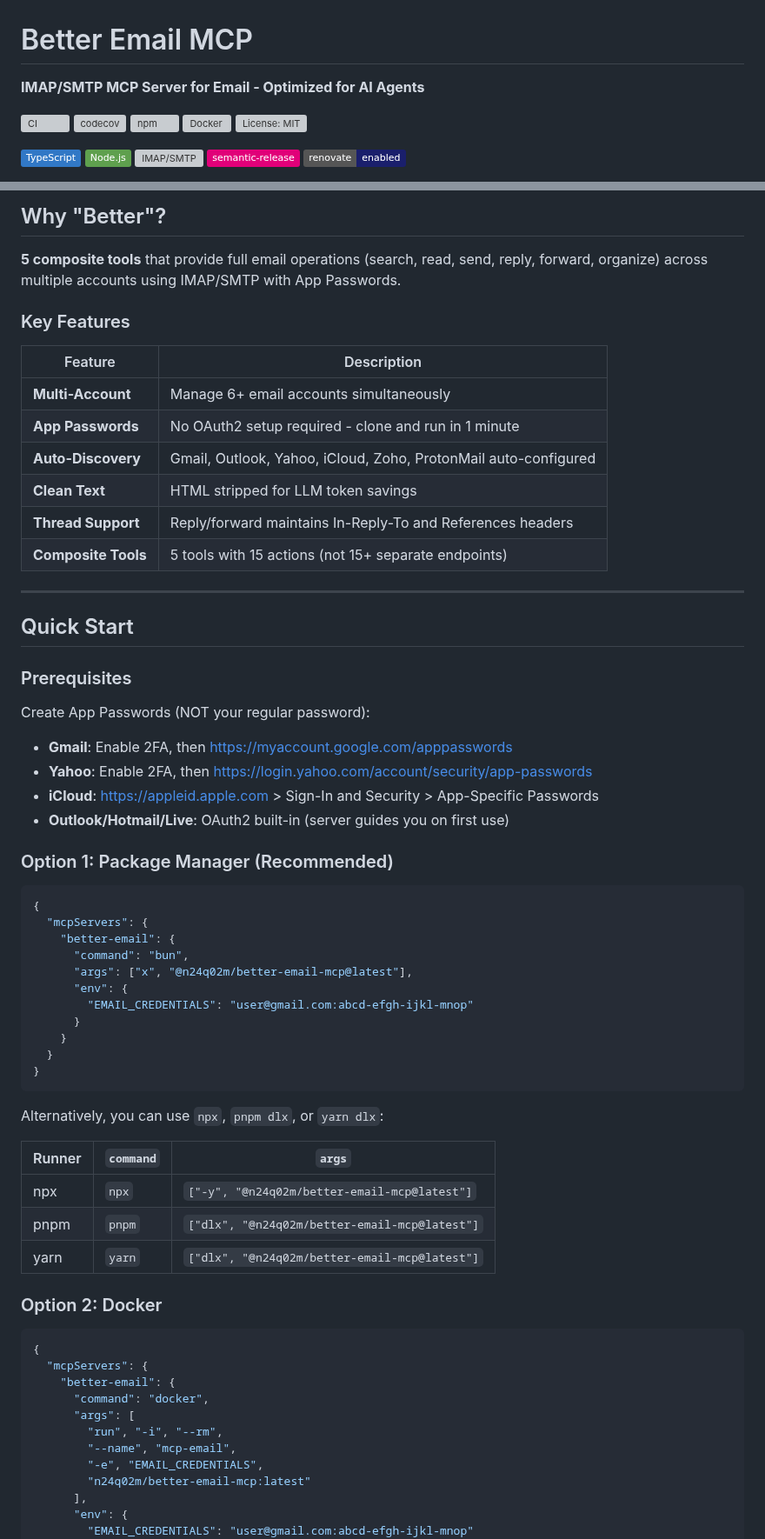
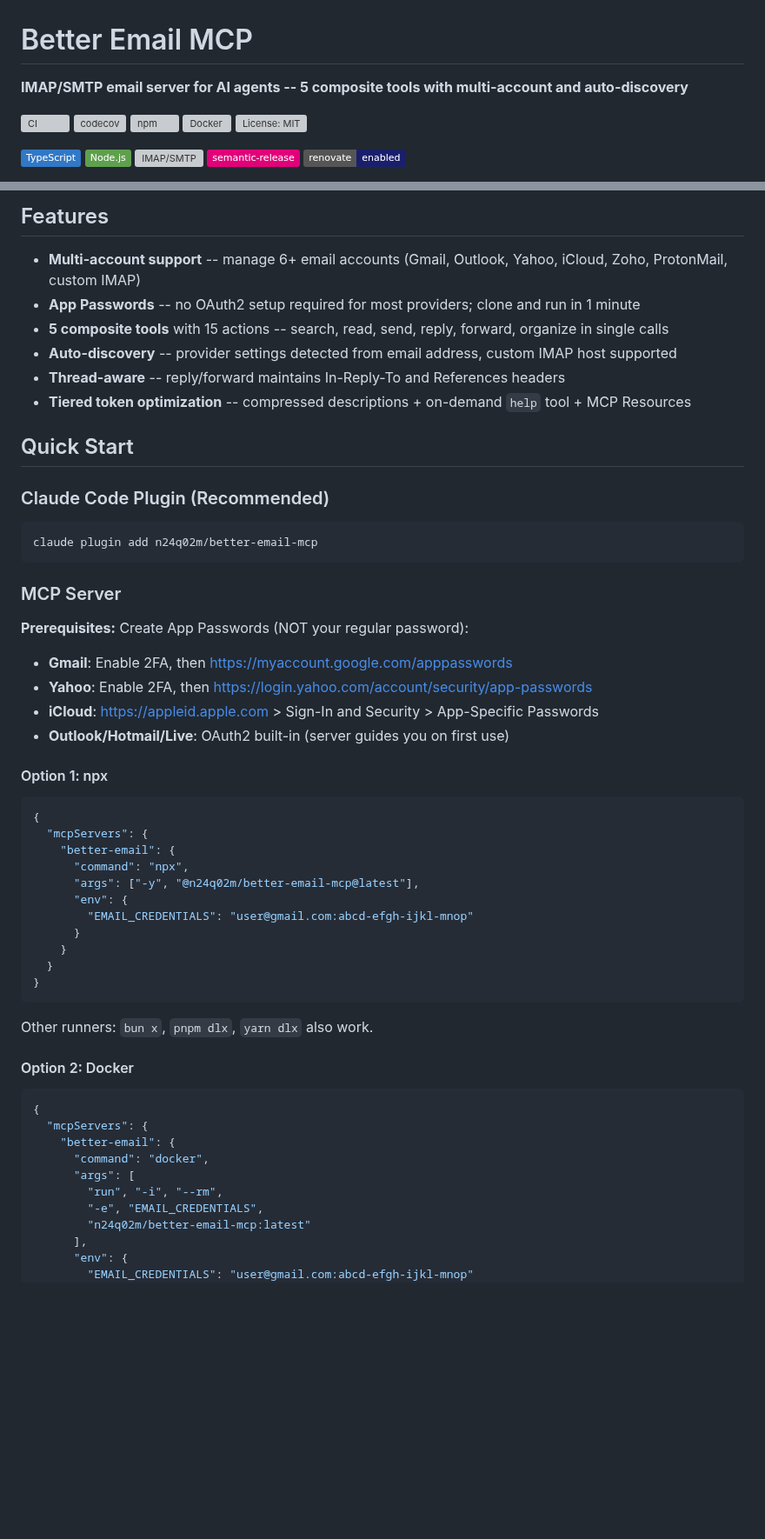
Before and after one commit to n24q02m/better-email-mcp, a Markdown page: README.md, 2 parts joined by grey strips. Shown at 87% size. Drawn GitHub-style; badges without logos; blank space fills up the shorter version; grey boxes are pictures that could not be loaded.

Commit message:
fix: standardize README structure with plugin-first Quick Start
Co-Authored-By: Claude Opus 4.6 (1M context) <noreply@anthropic.com>

````diff
--- a/README.md
+++ b/README.md
@@ -1,4 +1,4 @@
 # Better Email MCP
 
-**IMAP/SMTP MCP Server for Email - Optimized for AI Agents**
+**IMAP/SMTP email server for AI agents -- 5 composite tools with multi-account and auto-discovery**
 
@@ -19,40 +21,38 @@
 </a>
 
-## Why "Better"?
+## Features
 
-**5 composite tools** that provide full email operations (search, read, send, reply, forward, organize) across multiple accounts using IMAP/SMTP with App Passwords.
-
-### Key Features
-
-| Feature | Description |
-|---------|-------------|
-| **Multi-Account** | Manage 6+ email accounts simultaneously |
-| **App Passwords** | No OAuth2 setup required - clone and run in 1 minute |
-| **Auto-Discovery** | Gmail, Outlook, Yahoo, iCloud, Zoho, ProtonMail auto-configured |
-| **Clean Text** | HTML stripped for LLM token savings |
-| **Thread Support** | Reply/forward maintains In-Reply-To and References headers |
-| **Composite Tools** | 5 tools with 15 actions (not 15+ separate endpoints) |
-
----
+- **Multi-account support** -- manage 6+ email accounts (Gmail, Outlook, Yahoo, iCloud, Zoho, ProtonMail, custom IMAP)
+- **App Passwords** -- no OAuth2 setup required for most providers; clone and run in 1 minute
+- **5 composite tools** with 15 actions -- search, read, send, reply, forward, organize in single calls
+- **Auto-discovery** -- provider settings detected from email address, custom IMAP host supported
+- **Thread-aware** -- reply/forward maintains In-Reply-To and References headers
+- **Tiered token optimization** -- compressed descriptions + on-demand `help` tool + MCP Resources
 
 ## Quick Start
 
-### Prerequisites
+### Claude Code Plugin (Recommended)
 
-Create App Passwords (NOT your regular password):
+```bash
+claude plugin add n24q02m/better-email-mcp
+```
+
+### MCP Server
+
+**Prerequisites:** Create App Passwords (NOT your regular password):
 - **Gmail**: Enable 2FA, then <https://myaccount.google.com/apppasswords>
 - **Yahoo**: Enable 2FA, then <https://login.yahoo.com/account/security/app-passwords>
 - **iCloud**: <https://appleid.apple.com> > Sign-In and Security > App-Specific Passwords
 - **Outlook/Hotmail/Live**: OAuth2 built-in (server guides you on first use)
 
-### Option 1: Package Manager (Recommended)
+#### Option 1: npx
 
 ```jsonc
 {
   "mcpServers": {
     "better-email": {
-      "command": "bun",
-      "args": ["x", "@n24q02m/better-email-mcp@latest"],
+      "command": "npx",
+      "args": ["-y", "@n24q02m/better-email-mcp@latest"],
       "env": {
         "EMAIL_CREDENTIALS": "user@gmail.com:abcd-efgh-ijkl-mnop"
       }
@@ -61,15 +61,9 @@ Create App Passwords (NOT your regular password):
 }
 ```
 
-Alternatively, you can use `npx`, `pnpm dlx`, or `yarn dlx`:
+Other runners: `bun x`, `pnpm dlx`, `yarn dlx` also work.
 
-| Runner | `command` | `args` |
-|--------|-----------|--------|
-| npx | `npx` | `["-y", "@n24q02m/better-email-mcp@latest"]` |
-| pnpm | `pnpm` | `["dlx", "@n24q02m/better-email-mcp@latest"]` |
-| yarn | `yarn` | `["dlx", "@n24q02m/better-email-mcp@latest"]` |
-
-### Option 2: Docker
+#### Option 2: Docker
 
 ```jsonc
 {
@@ -78,7 +72,6 @@ Alternatively, you can use `npx`, `pnpm dlx`, or `yarn dlx`:
       "command": "docker",
       "args": [
         "run", "-i", "--rm",
-        "--name", "mcp-email",
         "-e", "EMAIL_CREDENTIALS",
         "n24q02m/better-email-mcp:latest"
       ],
````
Also changed, not shown: other parts of README.md (+39 -69 lines).
